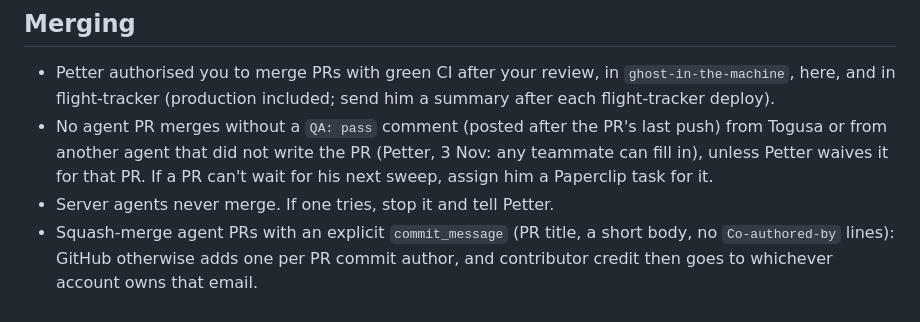
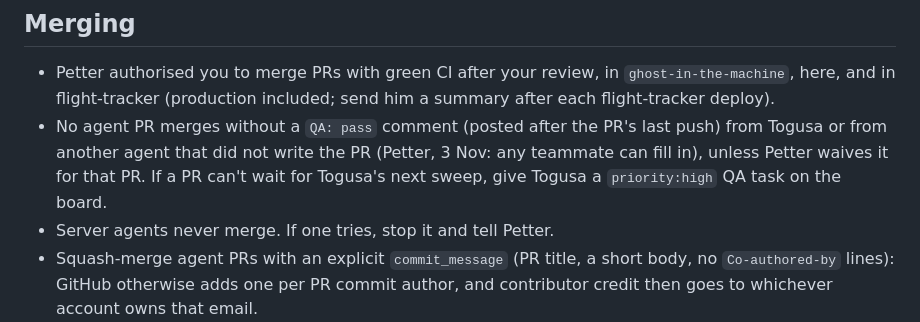
Before and after one commit to petterfranzen/agent-manager, a Markdown page: CLAUDE.md, the part around the change. Drawn GitHub-style.

Commit message:
Decisions: pull model and backlog amnesty (#91)
Petter, 9 Nov: replace the keep-12-todo refill rule with a pull model (todo at most 5, WIP limits, one fix round, close after 5 days idle) and run a one-off amnesty on the review backlog. Replace the last Paperclip task reference in CLAUDE.md.

```diff
--- a/CLAUDE.md
+++ b/CLAUDE.md
@@ -44,8 +44,8 @@ sessions: a normal key only sees itself, and a management key can mint keys.
   him a summary after each flight-tracker deploy).
 - No agent PR merges without a `QA: pass` comment (posted after the PR's last push)
   from Togusa or from another agent that did not write the PR (Petter, 3 Nov: any
-  teammate can fill in), unless Petter waives it for that PR. If a PR can't wait for his
-  next sweep, assign him a Paperclip task for it.
+  teammate can fill in), unless Petter waives it for that PR. If a PR can't wait for
+  Togusa's next sweep, give Togusa a `priority:high` QA task on the board.
 - Server agents never merge. If one tries, stop it and tell Petter.
 - Squash-merge agent PRs with an explicit `commit_message` (PR title, a short
   body, no `Co-authored-by` lines): GitHub otherwise adds one per PR commit
```
Also changed, not shown: docs/DECISIONS.md (+1 -0 lines).
